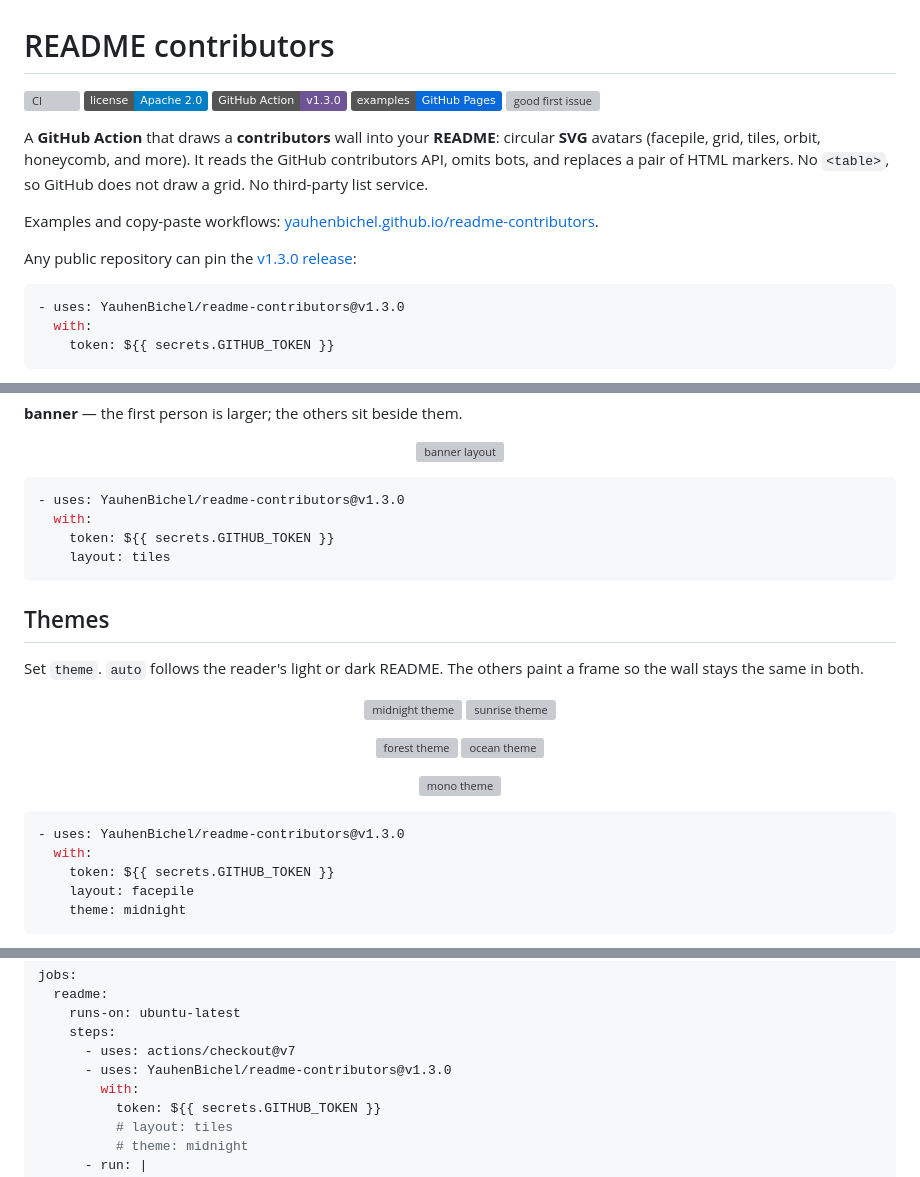
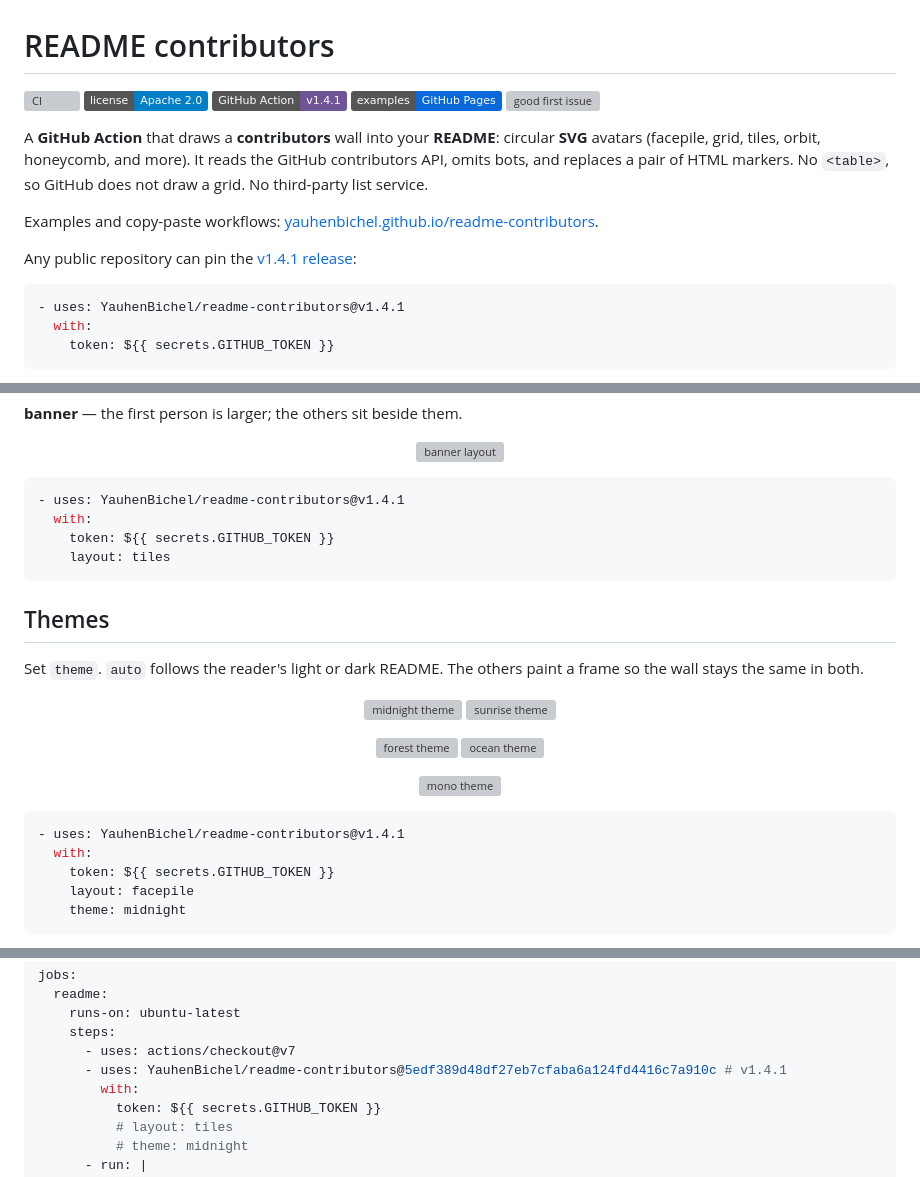
Before and after one commit to YauhenBichel/readme-contributors, a Markdown page: README.md, 3 parts joined by grey strips. Rendered like a GitHub page; badges without logos; grey boxes are pictures that could not be loaded.

Commit message:
docs: advertise Marketplace release v1.4.1 (README.md)

````diff
--- a/README.md
+++ b/README.md
@@ -2,7 +2,7 @@
 
 [![CI](https://github.com/YauhenBichel/readme-contributors/actions/workflows/ci.yml/badge.svg)](https://github.com/YauhenBichel/readme-contributors/actions/workflows/ci.yml)
 [![License](https://img.shields.io/badge/license-Apache%202.0-blue.svg)](./LICENSE)
-[![GitHub Action](https://img.shields.io/badge/GitHub%20Action-v1.3.0-6e5494)](https://github.com/marketplace/actions/readme-contributors)
+[![GitHub Action](https://img.shields.io/badge/GitHub%20Action-v1.4.1-6e5494)](https://github.com/marketplace/actions/readme-contributors)
 [![Examples](https://img.shields.io/badge/examples-GitHub%20Pages-0969da)](https://yauhenbichel.github.io/readme-contributors/)
 [![good first issue](https://img.shields.io/github/issues/YauhenBichel/readme-contributors/good%20first%20issue)](https://github.com/YauhenBichel/readme-contributors/labels/good%20first%20issue)
 
@@ -16,10 +16,10 @@ Examples and copy-paste workflows:
 [yauhenbichel.github.io/readme-contributors](https://yauhenbichel.github.io/readme-contributors/).
 
 Any public repository can pin the
-[v1.3.0 release](https://github.com/YauhenBichel/readme-contributors/releases/tag/v1.3.0):
+[v1.4.1 release](https://github.com/YauhenBichel/readme-contributors/releases/tag/v1.4.1):
 
 ```yaml
-- uses: YauhenBichel/readme-contributors@v1.3.0
+- uses: YauhenBichel/readme-contributors@v1.4.1
   with:
     token: ${{ secrets.GITHUB_TOKEN }}
 ```
@@ -133,7 +133,7 @@ Set `layout`. The default stays the overlapping facepile.
 </p>
 
 ```yaml
-- uses: YauhenBichel/readme-contributors@v1.3.0
+- uses: YauhenBichel/readme-contributors@v1.4.1
   with:
     token: ${{ secrets.GITHUB_TOKEN }}
     layout: tiles
@@ -157,7 +157,7 @@ others paint a frame so the wall stays the same in both.
 </p>
 
 ```yaml
-- uses: YauhenBichel/readme-contributors@v1.3.0
+- uses: YauhenBichel/readme-contributors@v1.4.1
   with:
     token: ${{ secrets.GITHUB_TOKEN }}
     layout: facepile
@@ -205,7 +205,7 @@ jobs:
     runs-on: ubuntu-latest
     steps:
       - uses: actions/checkout@v7
-      - uses: YauhenBichel/readme-contributors@v1.3.0
+      - uses: YauhenBichel/readme-contributors@5edf389d48df27eb7cfaba6a124fd4416c7a910c # v1.4.1
         with:
           token: ${{ secrets.GITHUB_TOKEN }}
           # layout: tiles
````
